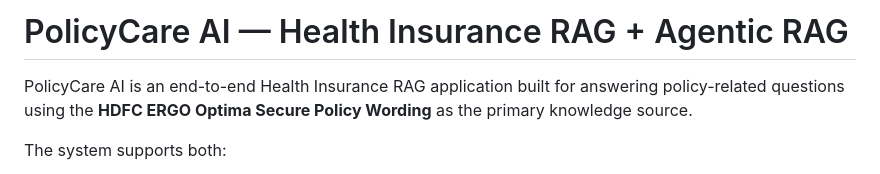
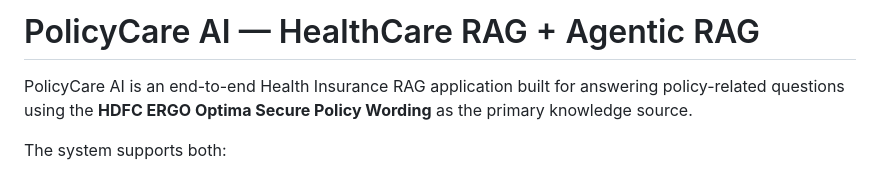
Before and after one commit to nishil17ai-blip/rag_healthcare, a Markdown page: README.md, the part around the change. Rendered like a GitHub page.

```diff
--- a/README.md
+++ b/README.md
@@ -1,4 +1,4 @@
-# PolicyCare AI — Health Insurance RAG + Agentic RAG
+# PolicyCare AI — HealthCare RAG + Agentic RAG
 
 PolicyCare AI is an end-to-end Health Insurance RAG application built for answering policy-related questions using the **HDFC ERGO Optima Secure Policy Wording** as the primary knowledge source.
 
```
